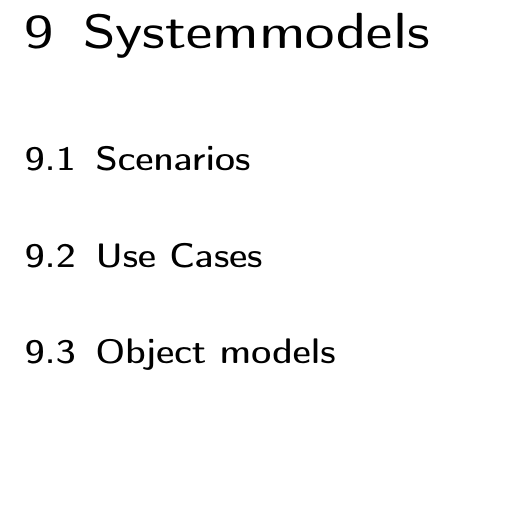
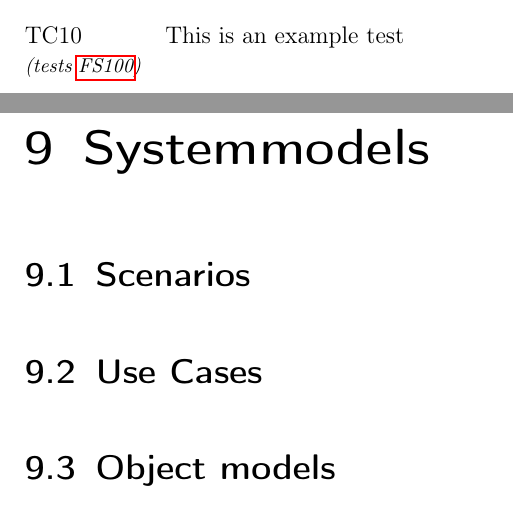
Before and after one commit to insightmind/MORR, a LaTeX thesis (documents/fsd/FunctionalSpecifications.tex, which reads documents/fsd/chapter/tests.tex): part of page 21 of 22 before the commit and two parts of pages 20 and 21 of 22 after it, the two joined at a grey line, cut at the place of the change, the shorter picture padded with empty space. Compiled offline with pdfLaTeX.

Commit message:
Added macro for test definition and usage example

```diff
--- a/documents/fsd/chapter/tests.tex
+++ b/documents/fsd/chapter/tests.tex
@@ -1,2 +1,11 @@
 \chapter{Global Testcases}
 \label{ch:tests}
+
+%%Cannot use requirementscope as we have to inject additional text into the label
+\newcounter{counterTC}
+\newcommand{\testfor}[1]{\addtocounter{counterTC}{10}\item[TC\arabic{counterTC}\label{TC\arabic{counterTC}}\\\begin{footnotesize}\textit{(tests \specref{#1})}\end{footnotesize}]}
+\newenvironment{tests}{\begin{enumerate}[font = \normalfont, style = multiline, labelindent = 0em, labelwidth = 5em, labelsep* = 1em, leftmargin = !]}{\end{enumerate}}
+
+\begin{tests}
+\testfor{FS100}{This is an example test}
+\end{tests}
```
